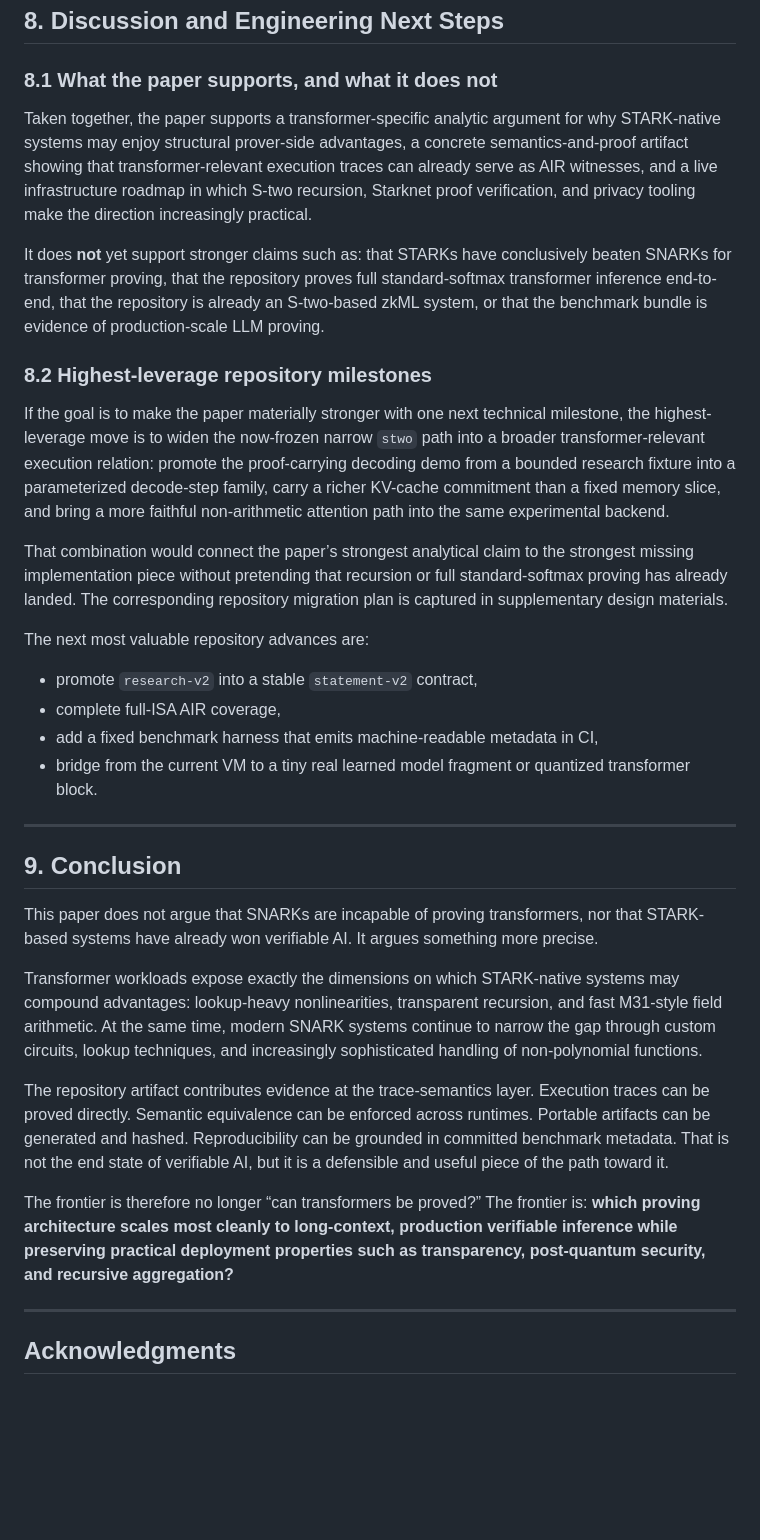
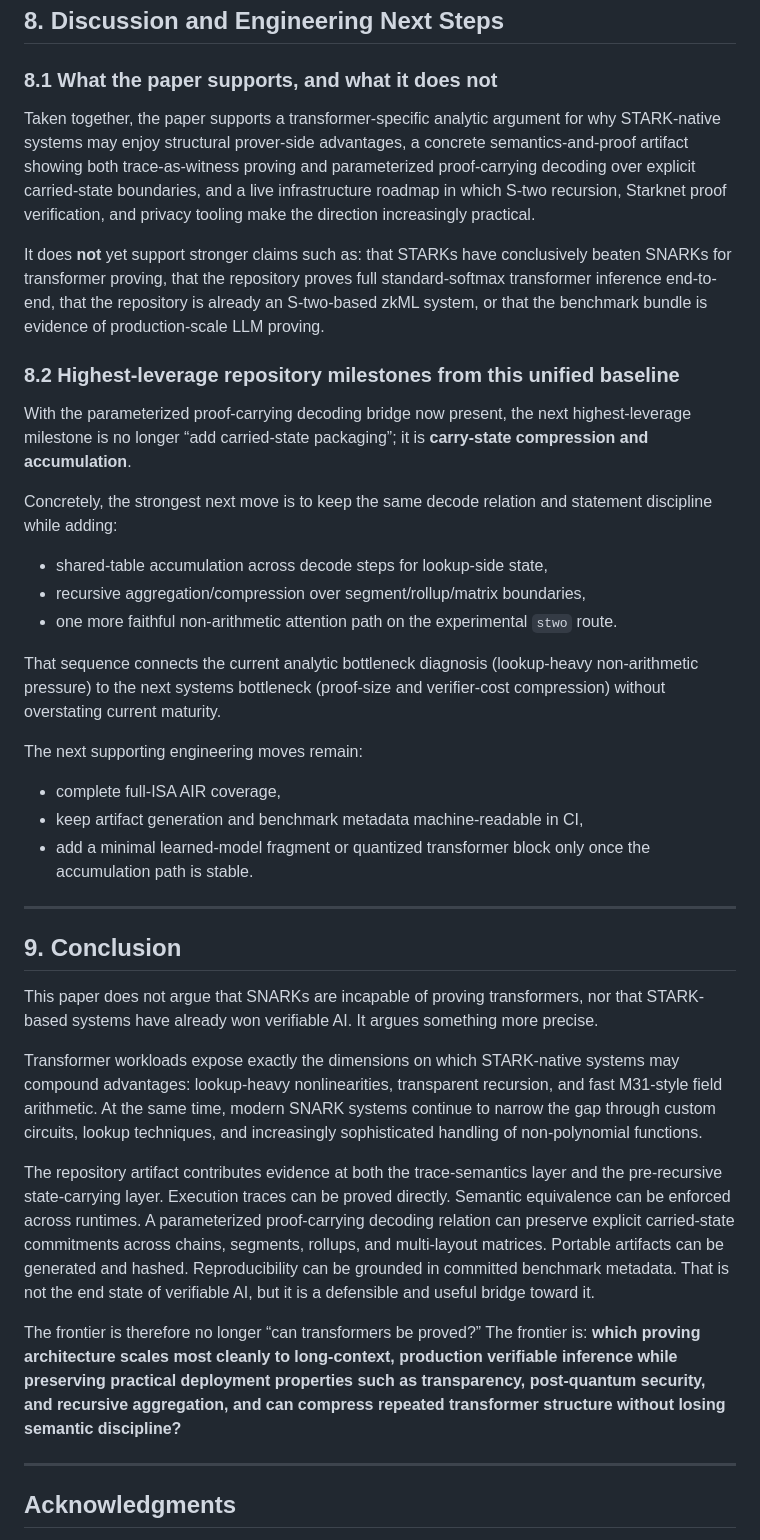
Before and after one commit to omarespejel/llm-provable-computer, a Markdown page: docs/paper/stark-transformer-alignment-2026.md, the part around one of its changes. Drawn GitHub-style; blank space fills up the shorter version.

```diff
--- a/docs/paper/stark-transformer-alignment-2026.md
+++ b/docs/paper/stark-transformer-alignment-2026.md
@@ -364,22 +366,27 @@ That is a stronger academic posture than “STARKs have already won.” It is na
 
 ### 8.1 What the paper supports, and what it does not
 
-Taken together, the paper supports a transformer-specific analytic argument for why STARK-native systems may enjoy structural prover-side advantages, a concrete semantics-and-proof artifact showing that transformer-relevant execution traces can already serve as AIR witnesses, and a live infrastructure roadmap in which S-two recursion, Starknet proof verification, and privacy tooling make the direction increasingly practical.
+Taken together, the paper supports a transformer-specific analytic argument for why STARK-native systems may enjoy structural prover-side advantages, a concrete semantics-and-proof artifact showing both trace-as-witness proving and parameterized proof-carrying decoding over explicit carried-state boundaries, and a live infrastructure roadmap in which S-two recursion, Starknet proof verification, and privacy tooling make the direction increasingly practical.
 
 It does **not** yet support stronger claims such as: that STARKs have conclusively beaten SNARKs for transformer proving, that the repository proves full standard-softmax transformer inference end-to-end, that the repository is already an S-two-based zkML system, or that the benchmark bundle is evidence of production-scale LLM proving.
 
-### 8.2 Highest-leverage repository milestones
+### 8.2 Highest-leverage repository milestones from this unified baseline
 
-If the goal is to make the paper materially stronger with one next technical milestone, the highest-leverage move is to widen the now-frozen narrow `stwo` path into a broader transformer-relevant execution relation: promote the proof-carrying decoding demo from a bounded research fixture into a parameterized decode-step family, carry a richer KV-cache commitment than a fixed memory slice, and bring a more faithful non-arithmetic attention path into the same experimental backend.
+With the parameterized proof-carrying decoding bridge now present, the next highest-leverage milestone is no longer “add carried-state packaging”; it is **carry-state compression and accumulation**.
 
-That combination would connect the paper’s strongest analytical claim to the strongest missing implementation piece without pretending that recursion or full standard-softmax proving has already landed. The corresponding repository migration plan is captured in supplementary design materials.
+Concretely, the strongest next move is to keep the same decode relation and statement discipline while adding:
 
-The next most valuable repository advances are:
+- shared-table accumulation across decode steps for lookup-side state,
+- recursive aggregation/compression over segment/rollup/matrix boundaries,
+- one more faithful non-arithmetic attention path on the experimental `stwo` route.
 
-- promote `research-v2` into a stable `statement-v2` contract,
+That sequence connects the current analytic bottleneck diagnosis (lookup-heavy non-arithmetic pressure) to the next systems bottleneck (proof-size and verifier-cost compression) without overstating current maturity.
+
+The next supporting engineering moves remain:
+
 - complete full-ISA AIR coverage,
-- add a fixed benchmark harness that emits machine-readable metadata in CI,
-- bridge from the current VM to a tiny real learned model fragment or quantized transformer block.
+- keep artifact generation and benchmark metadata machine-readable in CI,
+- add a minimal learned-model fragment or quantized transformer block only once the accumulation path is stable.
 
 ---
 
@@ -389,9 +396,9 @@ This paper does not argue that SNARKs are incapable of proving transformers, nor
 
 Transformer workloads expose exactly the dimensions on which STARK-native systems may compound advantages: lookup-heavy nonlinearities, transparent recursion, and fast M31-style field arithmetic. At the same time, modern SNARK systems continue to narrow the gap through custom circuits, lookup techniques, and increasingly sophisticated handling of non-polynomial functions.
 
-The repository artifact contributes evidence at the trace-semantics layer. Execution traces can be proved directly. Semantic equivalence can be enforced across runtimes. Portable artifacts can be generated and hashed. Reproducibility can be grounded in committed benchmark metadata. That is not the end state of verifiable AI, but it is a defensible and useful piece of the path toward it.
+The repository artifact contributes evidence at both the trace-semantics layer and the pre-recursive state-carrying layer. Execution traces can be proved directly. Semantic equivalence can be enforced across runtimes. A parameterized proof-carrying decoding relation can preserve explicit carried-state commitments across chains, segments, rollups, and multi-layout matrices. Portable artifacts can be generated and hashed. Reproducibility can be grounded in committed benchmark metadata. That is not the end state of verifiable AI, but it is a defensible and useful bridge toward it.
 
-The frontier is therefore no longer “can transformers be proved?” The frontier is: **which proving architecture scales most cleanly to long-context, production verifiable inference while preserving practical deployment properties such as transparency, post-quantum security, and recursive aggregation?**
+The frontier is therefore no longer “can transformers be proved?” The frontier is: **which proving architecture scales most cleanly to long-context, production verifiable inference while preserving practical deployment properties such as transparency, post-quantum security, and recursive aggregation, and can compress repeated transformer structure without losing semantic discipline?**
 
 ---
 
```
Also changed, not shown: other parts of docs/paper/stark-transformer-alignment-2026.md (+34 -32 lines), docs/paper/proof-carrying-decoding-2026.md (+1 -1 lines).
